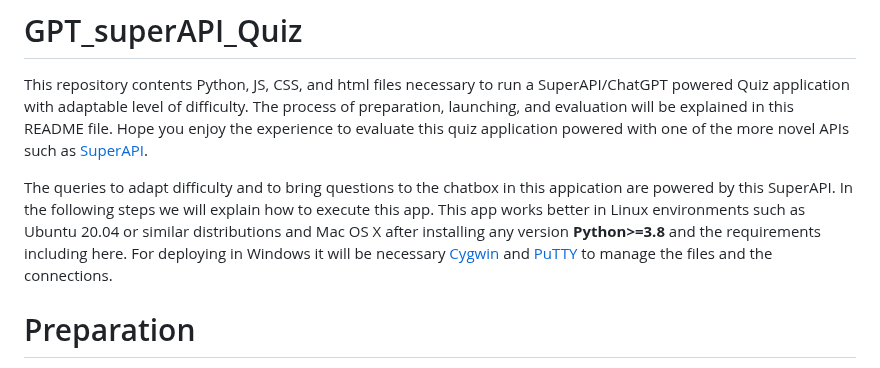
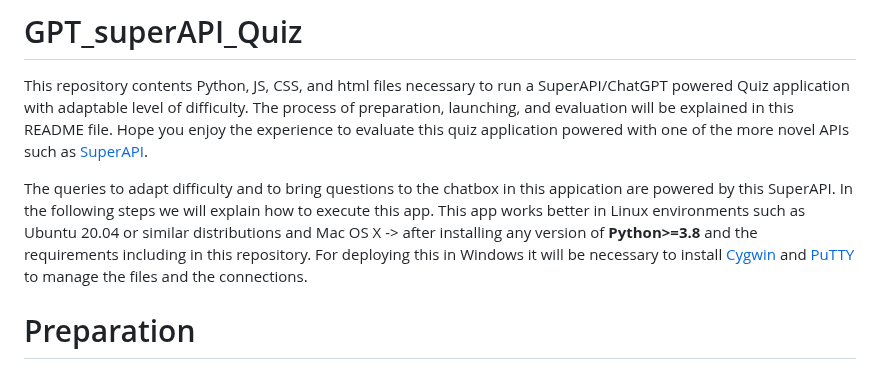
Before and after one commit to meiyor/GPT_superAPI_Quiz, a Markdown page: README.md, the part around the change. Rendered like a GitHub page.

```diff
--- a/README.md
+++ b/README.md
@@ -2,7 +2,7 @@
 
 This repository contents Python, JS, CSS, and html files necessary to run a SuperAPI/ChatGPT powered Quiz application with adaptable level of difficulty. The process of preparation, launching, and evaluation will be explained in this README file. Hope you enjoy the experience to evaluate this quiz application powered with one of the more novel APIs such as [SuperAPI](https://superapi.ai/).
 
-The queries to adapt difficulty and to bring questions to the chatbox in this appication are powered by this SuperAPI. In the following  steps we will explain how to execute this app. This app works better in Linux environments such as Ubuntu 20.04 or similar distributions and Mac OS X after installing any version **Python>=3.8** and the requirements including here. For deploying in Windows it will be necessary [Cygwin](https://www.cygwin.com/) and [PuTTY](https://www.putty.org/) to manage the files and the connections.
+The queries to adapt difficulty and to bring questions to the chatbox in this appication are powered by this SuperAPI. In the following  steps we will explain how to execute this app. This app works better in Linux environments such as Ubuntu 20.04 or similar distributions and Mac OS X -> after installing any version of **Python>=3.8** and the requirements including in this repository. For deploying this in Windows it will be necessary to install [Cygwin](https://www.cygwin.com/) and [PuTTY](https://www.putty.org/) to manage the files and the connections.
 
 # Preparation
 
```
